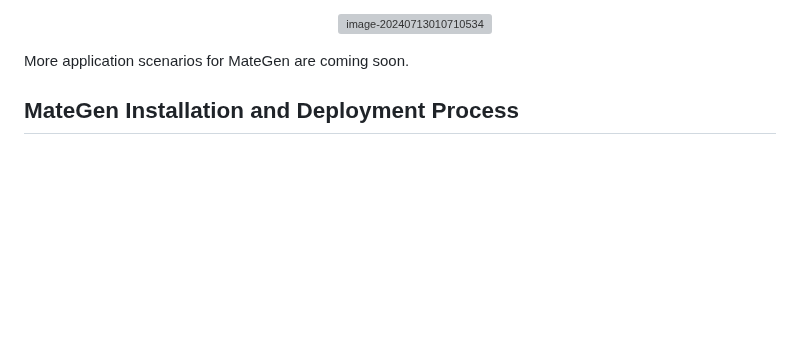
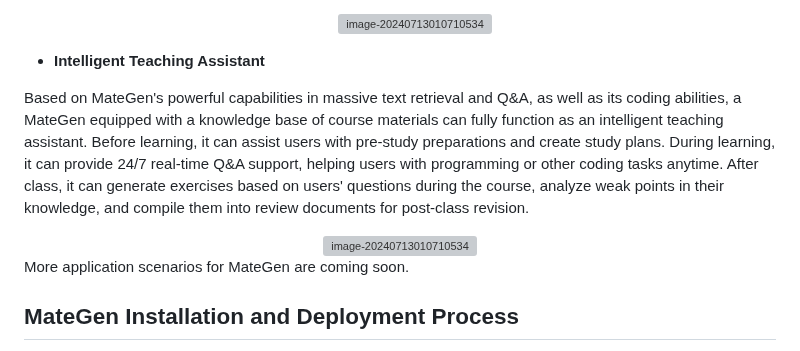
Before and after one commit to fufankeji/MateGen, a Markdown page: README.md, the part around one of its changes. GitHub-like rendering; blank space fills up the shorter version; grey boxes are pictures that could not be loaded.

```diff
--- a/README.md
+++ b/README.md
@@ -89,6 +90,14 @@ Note: Refer to the [MateGen Usage Tutorial](docs/MateGen使用教程.ipynb) for
 
   <div align="center">
   <img src="https://ml2022.oss-cn-hangzhou.aliyuncs.com/img/image-20240713003522041.png" alt="image-20240713010710534" width="600"/>
+  </div>
+
+- **Intelligent Teaching Assistant**
+
+Based on MateGen's powerful capabilities in massive text retrieval and Q&A, as well as its coding abilities, a MateGen equipped with a knowledge base of course materials can fully function as an intelligent teaching assistant. Before learning, it can assist users with pre-study preparations and create study plans. During learning, it can provide 24/7 real-time Q&A support, helping users with programming or other coding tasks anytime. After class, it can generate exercises based on users' questions during the course, analyze weak points in their knowledge, and compile them into review documents for post-class revision.
+
+  <div align="center">
+  <img src="https://ml2022.oss-cn-hangzhou.aliyuncs.com/img/image-20240726003714902.png" alt="image-20240713010710534" width="600"/>
   </div>
 
 More application scenarios for MateGen are coming soon.
```
Also changed, not shown: other parts of README.md (+1 -0 lines), README_zh.md (+9 -1 lines).
